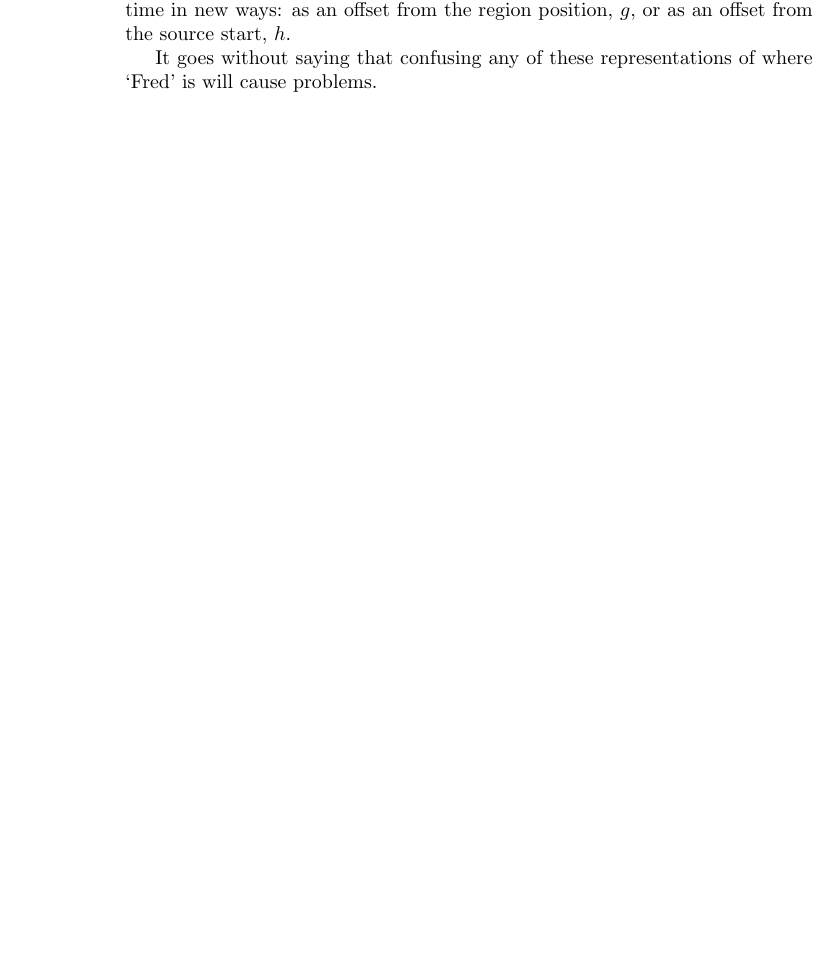
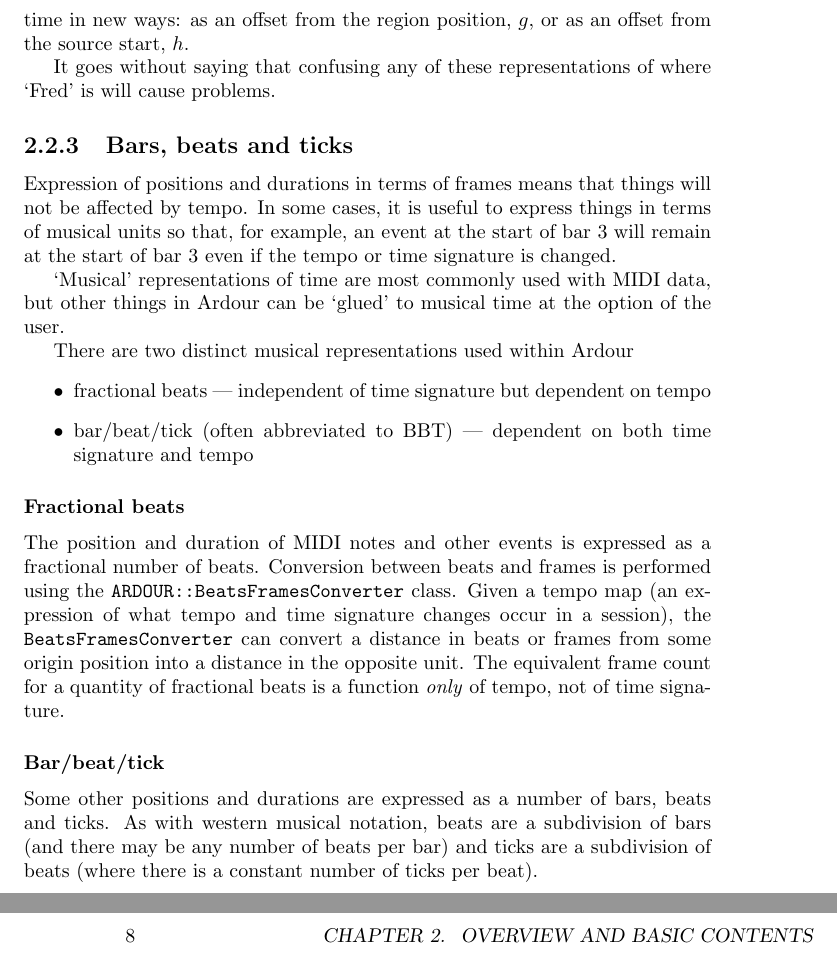
Before and after one commit to cth103/ardour-dev-manual, a LaTeX book (dev_manual.tex): part of page 26 of 26 before the commit and two parts of pages 7 and 8 of 25 after it, the two joined at a grey line, cut so that both start at the same text, the shorter picture padded with empty space. Compiled offline with pdfLaTeX.

Commit message:
Various.

```diff
--- a/dev_manual.tex
+++ b/dev_manual.tex
@@ -82,3 +175,53 @@
+  this region, we can express its time in new ways: as an offset from
+  the region position, $g$, or as an offset from the source start,
+  $h$.
+
+It goes without saying that confusing any of these representations of
+where `Fred' is will cause problems.
+
+
+\subsection{Bars, beats and ticks}
+
+Expression of positions and durations in terms of frames means that
+things will not be affected by tempo.  In some cases, it is useful to
+express things in terms of musical units so that, for example, an
+event at the start of bar~3 will remain at the start of bar~3 even if
+the tempo or time signature is changed.
+
+`Musical' representations of time are most commonly used with MIDI
+data, but other things in Ardour can be `glued' to musical time at the
+option of the user.
+
+There are two distinct musical representations used within Ardour
+\begin{itemize}
+\item fractional beats --- independent of time signature but dependent on tempo
+\item bar/beat/tick (often abbreviated to BBT) --- dependent on both time signature and tempo
+\end{itemize}
+
+
+\subsubsection{Fractional beats}
+
+The position and duration of MIDI notes and other events is expressed
+as a fractional number of beats.  Conversion between beats and frames
+is performed using the \code{ARDOUR::BeatsFramesConverter} class.
+Given a tempo map (an expression of what tempo and time signature
+changes occur in a session), the \code{BeatsFramesConverter} can
+convert a distance in beats or frames from some origin position into a
+distance in the opposite unit.  The equivalent frame count for a
+quantity of fractional beats is a function \emph{only} of tempo, not
+of time signature.
+
+
+\subsubsection{Bar/beat/tick}
+
+Some other positions and durations are expressed as a number of bars,
+beats and ticks.  As with western musical notation, beats are a
+subdivision of bars (and there may be any number of beats per bar) and
+ticks are a subdivision of beats (where there is a constant number of
+ticks per beat).
+
+
+
 
 \chapter{The undo system}
 
```
Also changed, not shown: dev_manual.tex (181 more changed lines).
